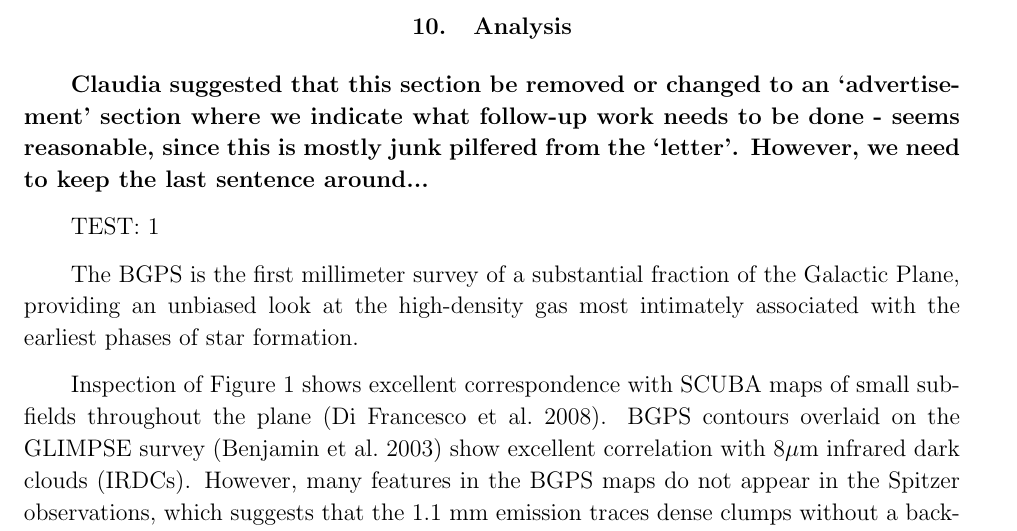
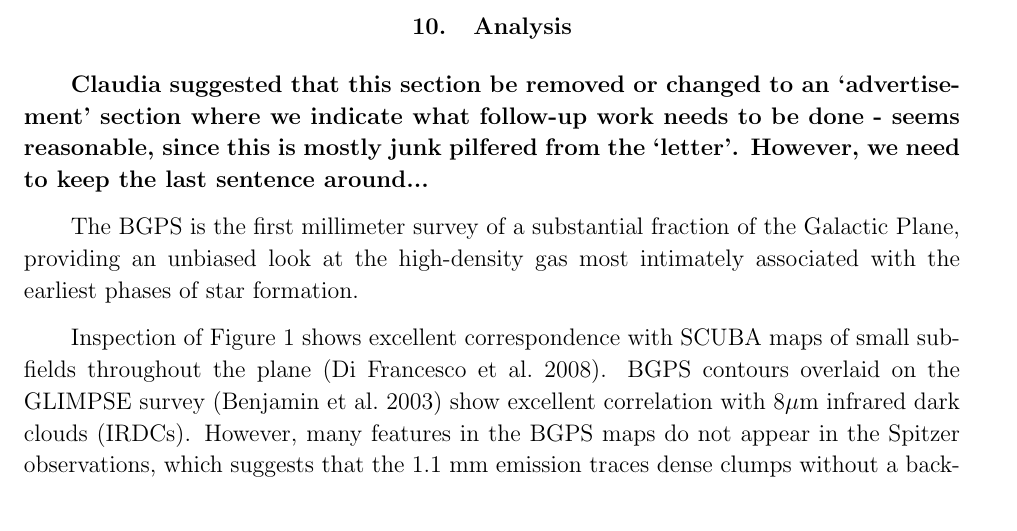
Before and after one commit to keflavich/bgpspipeline, a LaTeX paper (methods/ms.tex): part of page 43 of 56, cut so that both start at the same text. Compiled offline with pdfLaTeX; a missing bibliography style is replaced by a similar one.

Commit message:
some more fixes

```diff
--- a/methods/ms.tex
+++ b/methods/ms.tex
@@ -1799,8 +1799,6 @@ release includes
 {\bf Claudia suggested that this section be removed or changed to an `advertisement' section
 where we indicate what follow-up work needs to be done - seems reasonable, since this
 is mostly junk pilfered from the `letter'.  However, we need to keep the last sentence around...}
-
-TEST: \ref{fig:BGPSMontage}
 
 The BGPS is the first millimeter survey of a substantial fraction
 of the Galactic Plane, providing an unbiased look at the high-density
```
